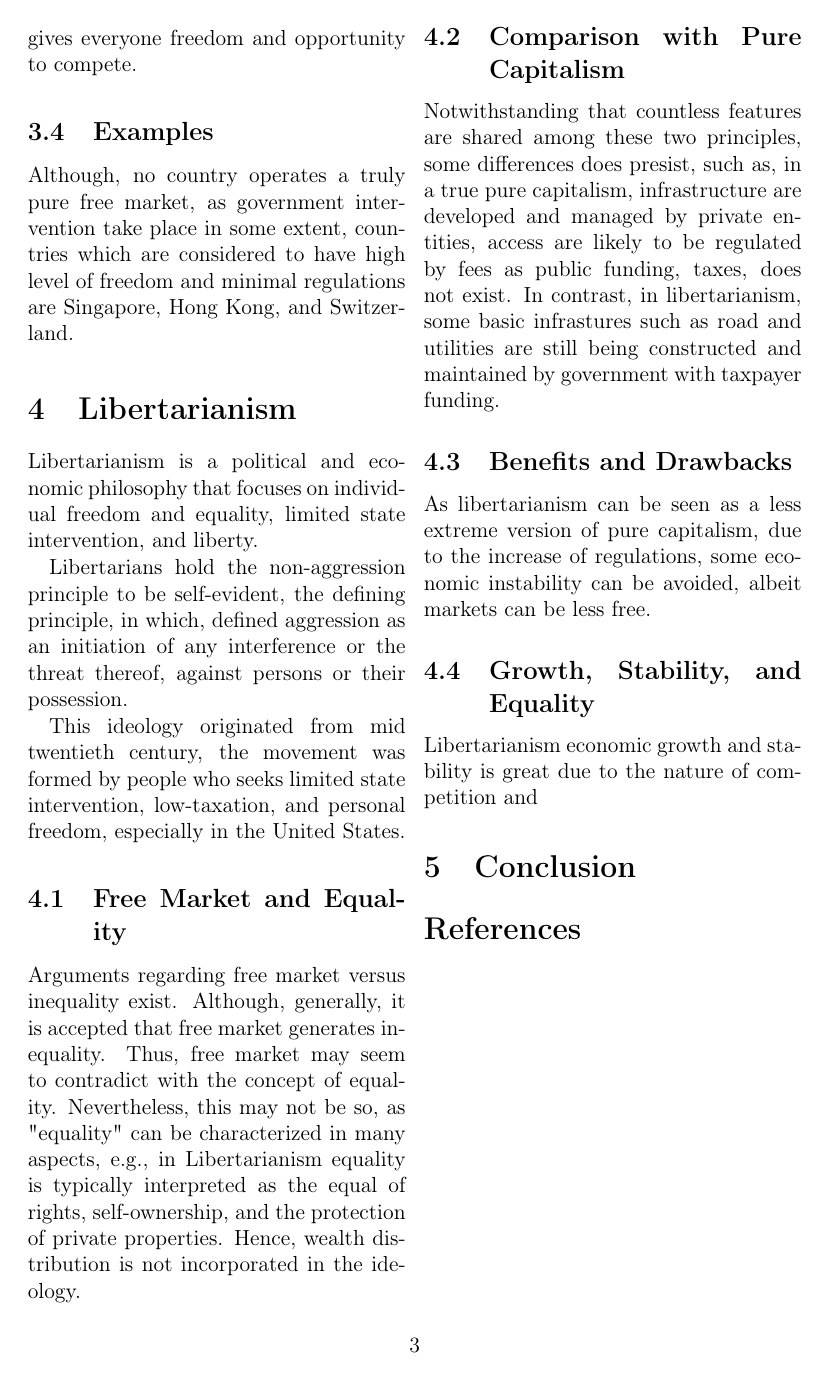
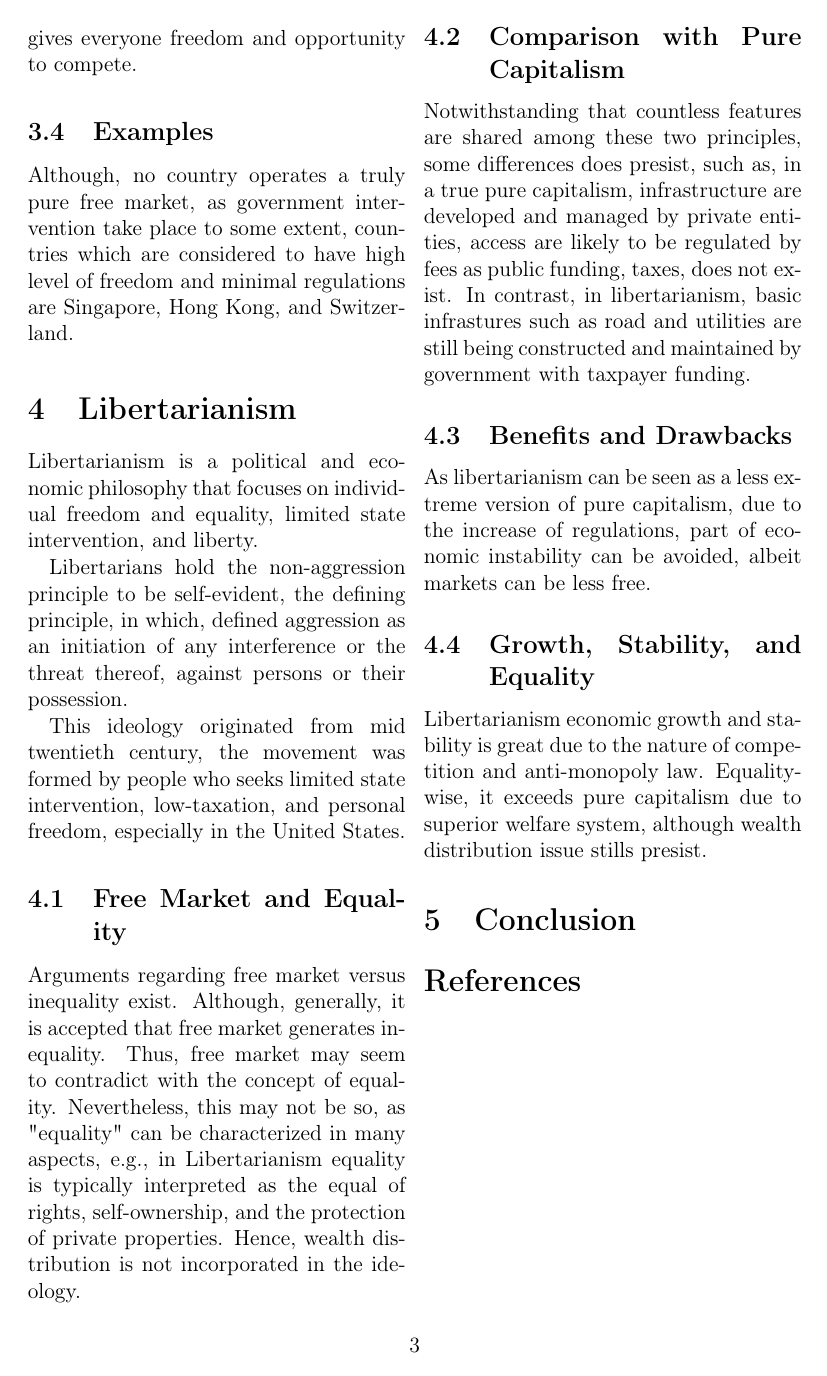
Before and after one commit to Jung-PS/KVISPaper, a LaTeX paper (tex.tex): page 3 of 3. Compiled offline with pdfLaTeX.

Commit message:
Finished Libertarianism

```diff
--- a/tex.tex
+++ b/tex.tex
@@ -97,7 +97,7 @@ As government dependencies is reduced, politically, it is quite stable. there ar
 Equality level in pure free market system can be low, due to discrimination of workers, profit prioritization of companies, and lack of social welfare system. However, in some cases, this model can gives everyone freedom and opportunity to compete.
 
 \subsection{Examples}
-Although, no country operates a truly pure free market, as government intervention take place in some extent, countries which are considered to have high level of freedom and minimal regulations are Singapore, Hong Kong, and Switzerland.
+Although, no country operates a truly pure free market, as government intervention take place to some extent, countries which are considered to have high level of freedom and minimal regulations are Singapore, Hong Kong, and Switzerland.
 
 \section{Libertarianism}
 Libertarianism is a political and economic philosophy that focuses on individual freedom and equality, limited state intervention, and liberty.
@@ -108,11 +108,11 @@ This ideology originated from mid twentieth century, the movement was formed by
 \subsection{Free Market and Equality}
 Arguments regarding free market versus inequality exist. Although, generally, it is accepted that free market generates inequality. Thus, free market may seem to contradict with the concept of equality. Nevertheless, this may not be so, as "equality" can be characterized in many aspects, e.g., in Libertarianism equality is typically interpreted as the equal of rights, self-ownership, and the protection of private properties. Hence, wealth distribution is not incorporated in the ideology.
 \subsection{Comparison with Pure Capitalism}
-Notwithstanding that countless features are shared among these two principles, some differences does presist, such as, in a true pure capitalism, infrastructure are developed and managed by private entities, access are likely to be regulated by fees as public funding, taxes, does not exist. In contrast, in libertarianism, some basic infrastures such as road and utilities are still being constructed and maintained by government with taxpayer funding.
+Notwithstanding that countless features are shared among these two principles, some differences does presist, such as, in a true pure capitalism, infrastructure are developed and managed by private entities, access are likely to be regulated by fees as public funding, taxes, does not exist. In contrast, in libertarianism, basic infrastures such as road and utilities are still being constructed and maintained by government with taxpayer funding.
 \subsection{Benefits and Drawbacks}
-As libertarianism can be seen as a less extreme version of pure capitalism, due to the increase of regulations, some economic instability can be avoided, albeit markets can be less free.
+As libertarianism can be seen as a less extreme version of pure capitalism, due to the increase of regulations, part of economic instability can be avoided, albeit markets can be less free.
 \subsection{Growth, Stability, and Equality}
-Libertarianism economic growth and stability is great due to the nature of competition and
+Libertarianism economic growth and stability is great due to the nature of competition and anti-monopoly law. Equality-wise, it exceeds pure capitalism due to superior welfare system, although wealth distribution issue stills presist.
 \begin{comment}
 \begin{figure}[H]
 \centering
```
Also changed, not shown: tex.pdf, 4 other files.
